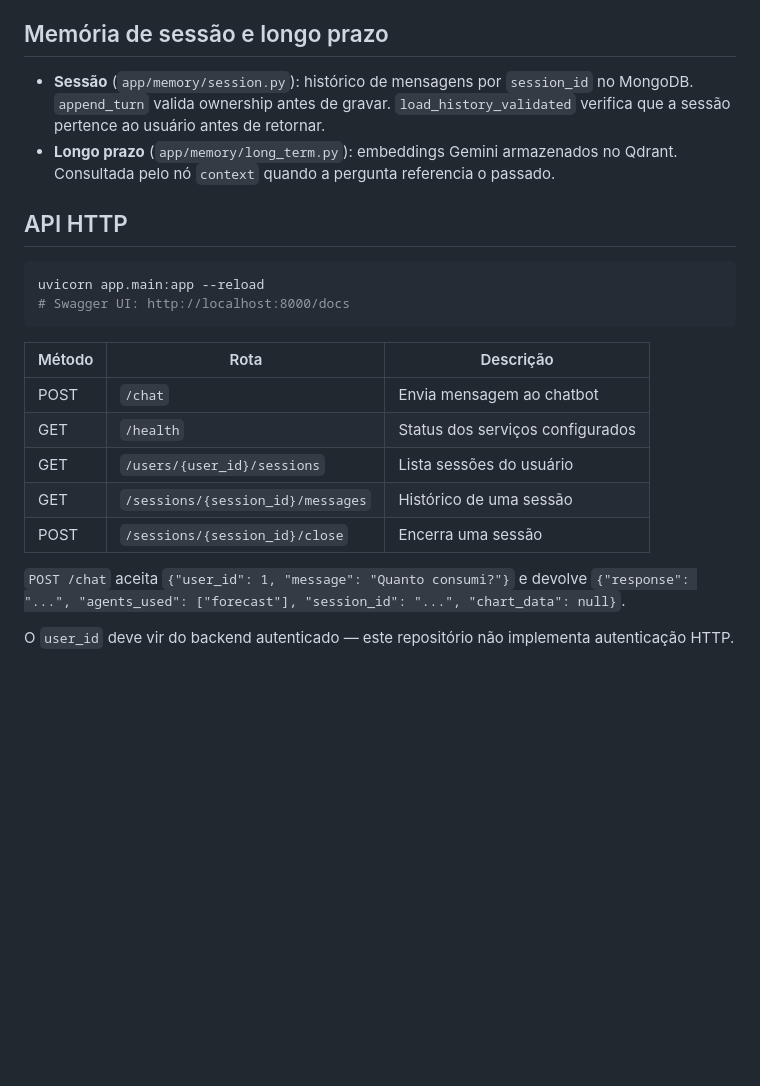
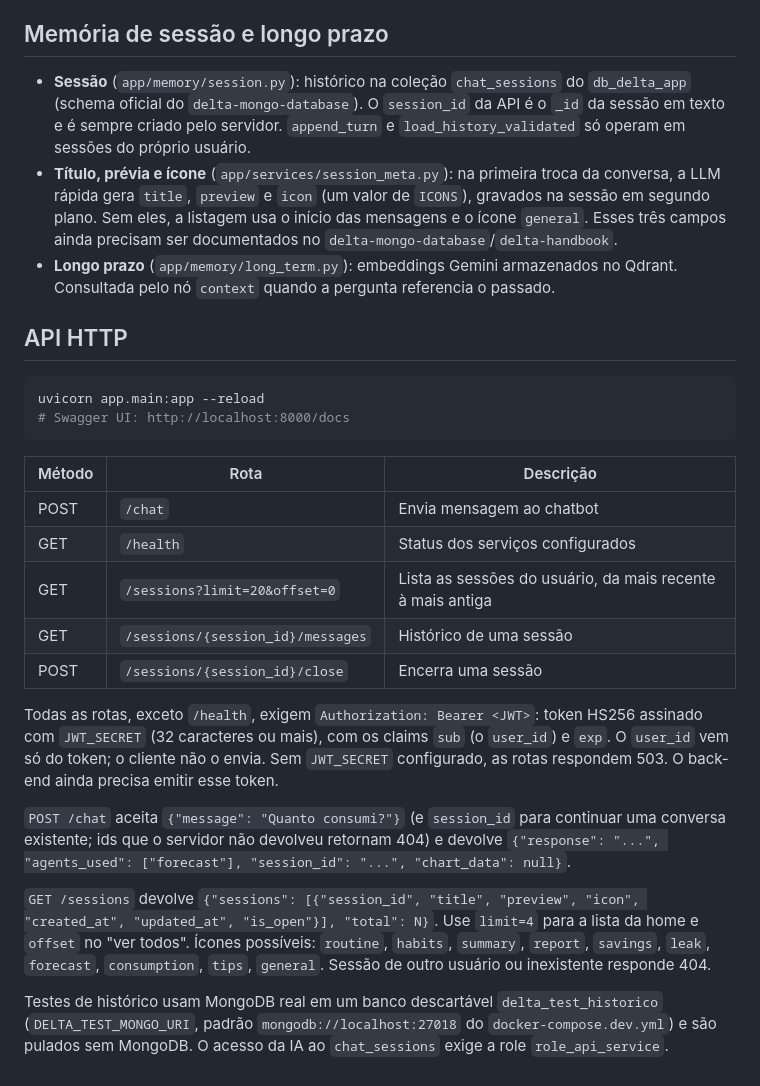
Before and after one commit to delta-app-ofc/delta-artificial-intelligence, a Markdown page: README.md, the part around the change. Rendered like a GitHub page; blank space fills up the shorter version.

Commit message:
docs: atualiza README com histórico autenticado

```diff
--- a/README.md
+++ b/README.md
@@ -365,9 +365,14 @@ Aplicados em duas camadas (defesa em profundidade): na rota HTTP
 
 ## Memória de sessão e longo prazo
 
-- **Sessão** (`app/memory/session.py`): histórico de mensagens por `session_id`
-  no MongoDB. `append_turn` valida ownership antes de gravar. `load_history_validated`
-  verifica que a sessão pertence ao usuário antes de retornar.
+- **Sessão** (`app/memory/session.py`): histórico na coleção `chat_sessions` do
+  `db_delta_app` (schema oficial do `delta-mongo-database`). O `session_id` da API é o
+  `_id` da sessão em texto e é sempre criado pelo servidor. `append_turn` e
+  `load_history_validated` só operam em sessões do próprio usuário.
+- **Título, prévia e ícone** (`app/services/session_meta.py`): na primeira troca da
+  conversa, a LLM rápida gera `title`, `preview` e `icon` (um valor de `ICONS`), gravados na
+  sessão em segundo plano. Sem eles, a listagem usa o início das mensagens e o ícone `general`.
+  Esses três campos ainda precisam ser documentados no `delta-mongo-database`/`delta-handbook`.
 - **Longo prazo** (`app/memory/long_term.py`): embeddings Gemini armazenados no
   Qdrant. Consultada pelo nó `context` quando a pergunta referencia o passado.
 
@@ -382,12 +387,24 @@ uvicorn app.main:app --reload
 |--------|------|-----------|
 | POST | `/chat` | Envia mensagem ao chatbot |
 | GET | `/health` | Status dos serviços configurados |
-| GET | `/users/{user_id}/sessions` | Lista sessões do usuário |
+| GET | `/sessions?limit=20&offset=0` | Lista as sessões do usuário, da mais recente à mais antiga |
 | GET | `/sessions/{session_id}/messages` | Histórico de uma sessão |
 | POST | `/sessions/{session_id}/close` | Encerra uma sessão |
 
-`POST /chat` aceita `{"user_id": 1, "message": "Quanto consumi?"}` e devolve
+Todas as rotas, exceto `/health`, exigem `Authorization: Bearer <JWT>`: token HS256 assinado com
+`JWT_SECRET` (32 caracteres ou mais), com os claims `sub` (o `user_id`) e `exp`. O `user_id` vem
+só do token; o cliente não o envia. Sem `JWT_SECRET` configurado, as rotas respondem 503.
+O back-end ainda precisa emitir esse token.
+
+`POST /chat` aceita `{"message": "Quanto consumi?"}` (e `session_id` para continuar uma conversa
+existente; ids que o servidor não devolveu retornam 404) e devolve
 `{"response": "...", "agents_used": ["forecast"], "session_id": "...", "chart_data": null}`.
 
-O `user_id` deve vir do backend autenticado — este repositório não implementa
-autenticação HTTP.
+`GET /sessions` devolve `{"sessions": [{"session_id", "title", "preview", "icon", "created_at",
+"updated_at", "is_open"}], "total": N}`. Use `limit=4` para a lista da home e `offset` no "ver todos".
+Ícones possíveis: `routine`, `habits`, `summary`, `report`, `savings`, `leak`, `forecast`,
+`consumption`, `tips`, `general`. Sessão de outro usuário ou inexistente responde 404.
+
+Testes de histórico usam MongoDB real em um banco descartável `delta_test_historico`
+(`DELTA_TEST_MONGO_URI`, padrão `mongodb://localhost:27018` do `docker-compose.dev.yml`) e são
+pulados sem MongoDB. O acesso da IA ao `chat_sessions` exige a role `role_api_service`.
```
